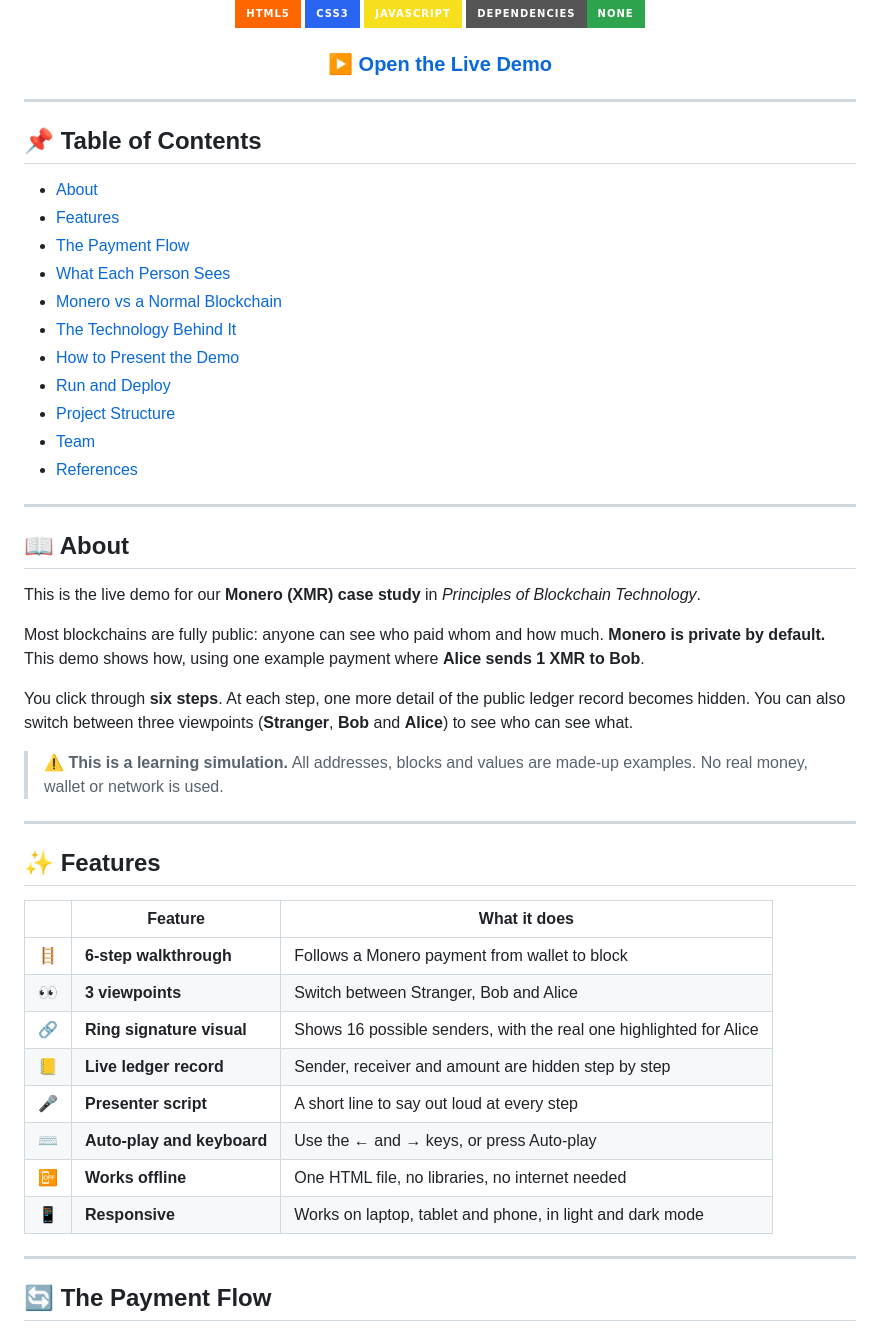
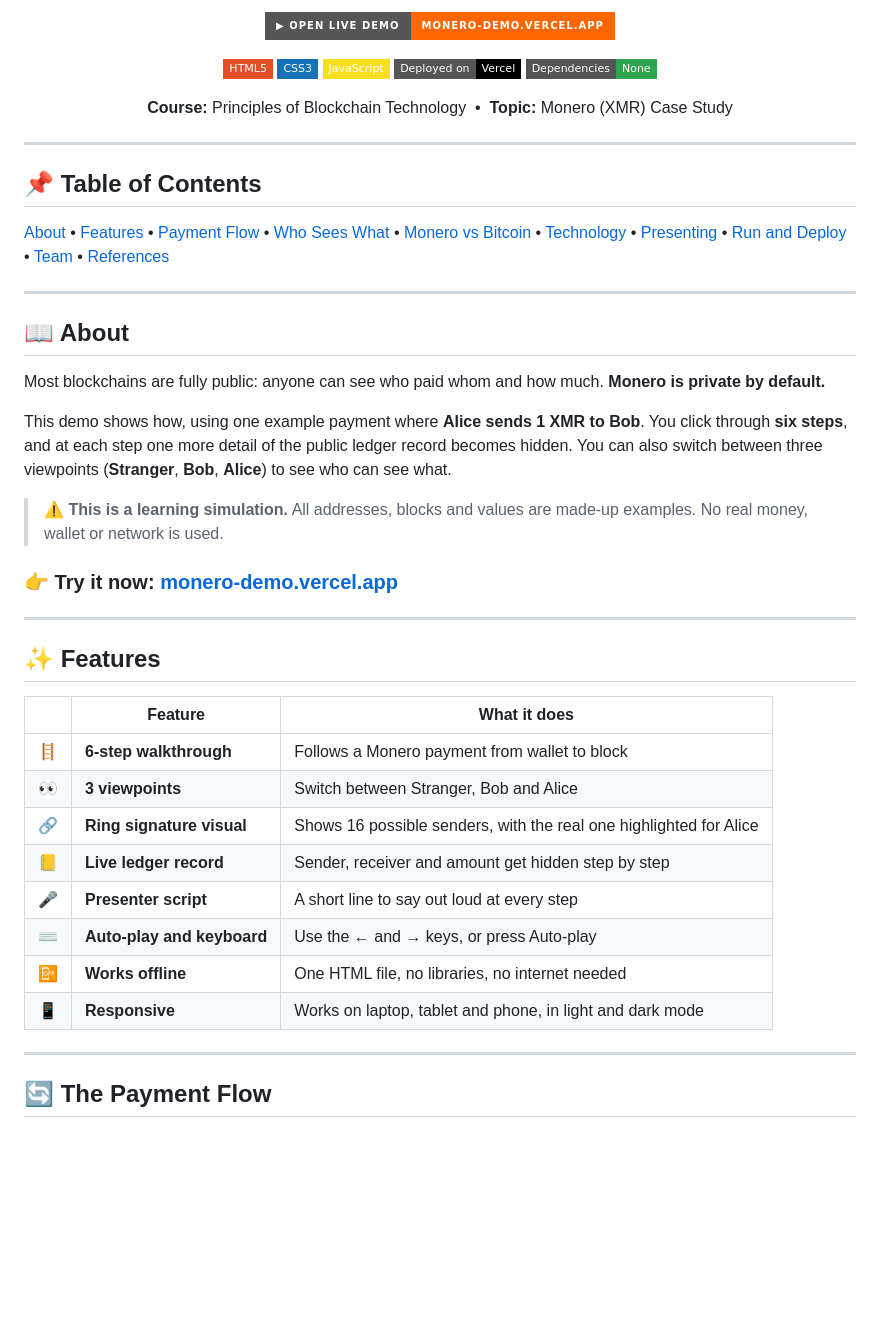
Before and after one commit to vinayak2206/Monero-Demo, a Markdown page: README.md, the part around one of its changes. GitHub-like rendering; badges without logos; blank space fills up the shorter version.

```diff
--- a/README.md
+++ b/README.md
@@ -4,56 +6,50 @@
 
 <br>
 
-![HTML5](https://img.shields.io/badge/HTML5-ff6600?style=for-the-badge&logo=html5&logoColor=white)
-![CSS3](https://img.shields.io/badge/CSS3-2965f1?style=for-the-badge&logo=css3&logoColor=white)
-![JavaScript](https://img.shields.io/badge/JavaScript-f7df1e?style=for-the-badge&logo=javascript&logoColor=black)
-![Dependencies](https://img.shields.io/badge/Dependencies-None-2ea44f?style=for-the-badge)
+[![Live Demo](https://img.shields.io/badge/▶_OPEN_LIVE_DEMO-monero--demo.vercel.app-ff6600?style=for-the-badge&logo=vercel&logoColor=white)](https://monero-demo.vercel.app)
 
-### [▶ Open the Live Demo](https://vinayak2206.github.io/Monero-Demo/)
+![HTML5](https://img.shields.io/badge/HTML5-e34f26?style=flat-square&logo=html5&logoColor=white)
+![CSS3](https://img.shields.io/badge/CSS3-1572b6?style=flat-square&logo=css3&logoColor=white)
+![JavaScript](https://img.shields.io/badge/JavaScript-f7df1e?style=flat-square&logo=javascript&logoColor=black)
+![Vercel](https://img.shields.io/badge/Deployed_on-Vercel-000000?style=flat-square&logo=vercel&logoColor=white)
+![Dependencies](https://img.shields.io/badge/Dependencies-None-2ea44f?style=flat-square)
+
+**Course:** Principles of Blockchain Technology &nbsp;•&nbsp; **Topic:** Monero (XMR) Case Study
 
 </div>
 
 ---
 
 ## 📌 Table of Contents
-- [About](#-about)
-- [Features](#-features)
-- [The Payment Flow](#-the-payment-flow)
-- [What Each Person Sees](#-what-each-person-sees)
-- [Monero vs a Normal Blockchain](#-monero-vs-a-normal-blockchain)
-- [The Technology Behind It](#-the-technology-behind-it)
-- [How to Present the Demo](#-how-to-present-the-demo)
-- [Run and Deploy](#-run-and-deploy)
-- [Project Structure](#-project-structure)
-- [Team](#-team)
-- [References](#-references)
+
+[About](#-about) • [Features](#-features) • [Payment Flow](#-the-payment-flow) • [Who Sees What](#-who-sees-what) • [Monero vs Bitcoin](#-monero-vs-a-normal-blockchain) • [Technology](#-the-technology-behind-it) • [Presenting](#-how-to-present-the-demo) • [Run and Deploy](#-run-and-deploy) • [Team](#-team) • [References](#-references)
 
 ---
 
 ## 📖 About
 
-This is the live demo for our **Monero (XMR) case study** in *Principles of Blockchain Technology*.
+Most blockchains are fully public: anyone can see who paid whom and how much. **Monero is private by default.**
 
-Most blockchains are fully public: anyone can see who paid whom and how much. **Monero is private by default.** This demo shows how, using one example payment where **Alice sends 1 XMR to Bob**.
-
-You click through **six steps**. At each step, one more detail of the public ledger record becomes hidden. You can also switch between three viewpoints (**Stranger**, **Bob** and **Alice**) to see who can see what.
+This demo shows how, using one example payment where **Alice sends 1 XMR to Bob**. You click through **six steps**, and at each step one more detail of the public ledger record becomes hidden. You can also switch between three viewpoints (**Stranger**, **Bob**, **Alice**) to see who can see what.
 
 > ⚠️ **This is a learning simulation.** All addresses, blocks and values are made-up examples. No real money, wallet or network is used.
+
+### 👉 Try it now: **[monero-demo.vercel.app](https://monero-demo.vercel.app)**
 
 ---
 
 ## ✨ Features
 
-| | Feature | What it does |
-|---|---|---|
-| 🪜 | **6-step walkthrough** | Follows a Monero payment from wallet to block |
-| 👀 | **3 viewpoints** | Switch between Stranger, Bob and Alice |
-| 🔗 | **Ring signature visual** | Shows 16 possible senders, with the real one highlighted for Alice |
-| 📒 | **Live ledger record** | Sender, receiver and amount are hidden step by step |
-| 🎤 | **Presenter script** | A short line to say out loud at every step |
-| ⌨️ | **Auto-play and keyboard** | Use the ← and → keys, or press Auto-play |
-| 📴 | **Works offline** | One HTML file, no libraries, no internet needed |
-| 📱 | **Responsive** | Works on laptop, tablet and phone, in light and dark mode |
+|     | Feature                    | What it does                                                       |
+| :-: | -------------------------- | ------------------------------------------------------------------ |
+| 🪜  | **6-step walkthrough**     | Follows a Monero payment from wallet to block                      |
+| 👀  | **3 viewpoints**           | Switch between Stranger, Bob and Alice                             |
+| 🔗  | **Ring signature visual**  | Shows 16 possible senders, with the real one highlighted for Alice |
+| 📒  | **Live ledger record**     | Sender, receiver and amount get hidden step by step                |
+| 🎤  | **Presenter script**       | A short line to say out loud at every step                         |
+| ⌨️  | **Auto-play and keyboard** | Use the ← and → keys, or press Auto-play                           |
+| 📴  | **Works offline**          | One HTML file, no libraries, no internet needed                    |
+| 📱  | **Responsive**             | Works on laptop, tablet and phone, in light and dark mode          |
 
 ---
 
```
Also changed, not shown: other parts of README.md (+95 -58 lines).
